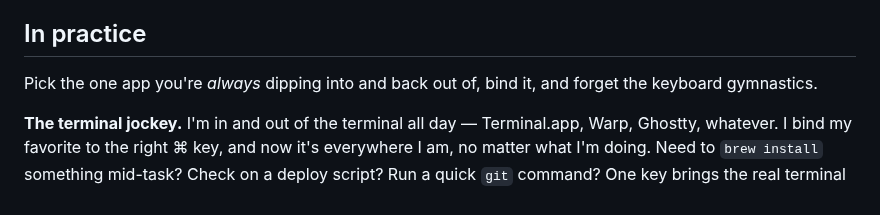
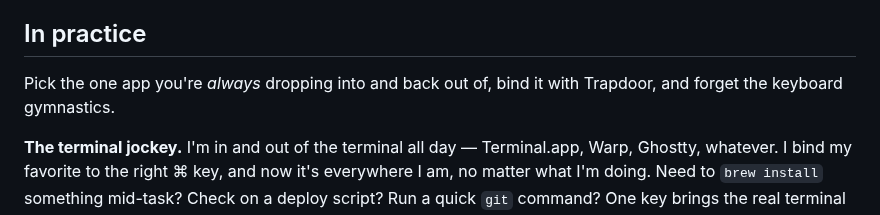
Before and after one commit to grokcodile/key54, a Markdown page: README.md, the part around the change. GitHub-like rendering.

Commit message:
Revise README for improved app binding description
Updated wording for clarity and consistency.

```diff
--- a/README.md
+++ b/README.md
@@ -12,7 +12,7 @@ It's easy, fast, tiny (2.4MB), uses almost zero system resources, and stays out
 
 ## In practice
 
-Pick the one app you're *always* dipping into and back out of, bind it, and forget the keyboard gymnastics.
+Pick the one app you're *always* dropping into and back out of, bind it with Trapdoor, and forget the keyboard gymnastics.
 
 **The terminal jockey.** I'm in and out of the terminal all day — Terminal.app, Warp, Ghostty, whatever. I bind my favorite to the right ⌘ key, and now it's everywhere I am, no matter what I'm doing. Need to `brew install` something mid-task? Check on a deploy script? Run a quick `git` command? One key brings the real terminal forward, one key drops me right back where I was. And it's the **full app** — your actual terminal with all your tabs and sessions — not a stripped-down dropdown drawer, a global hotkey window, or some notch gimmick.
 
```
